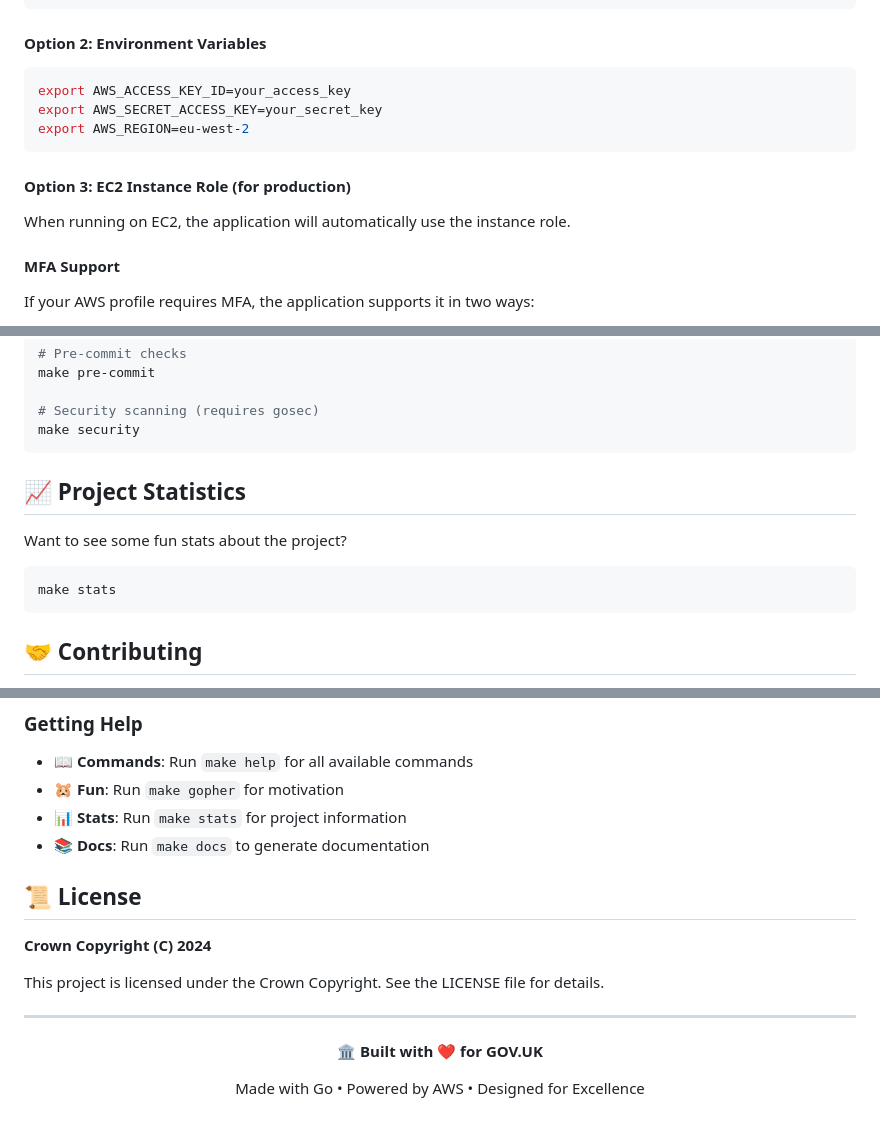
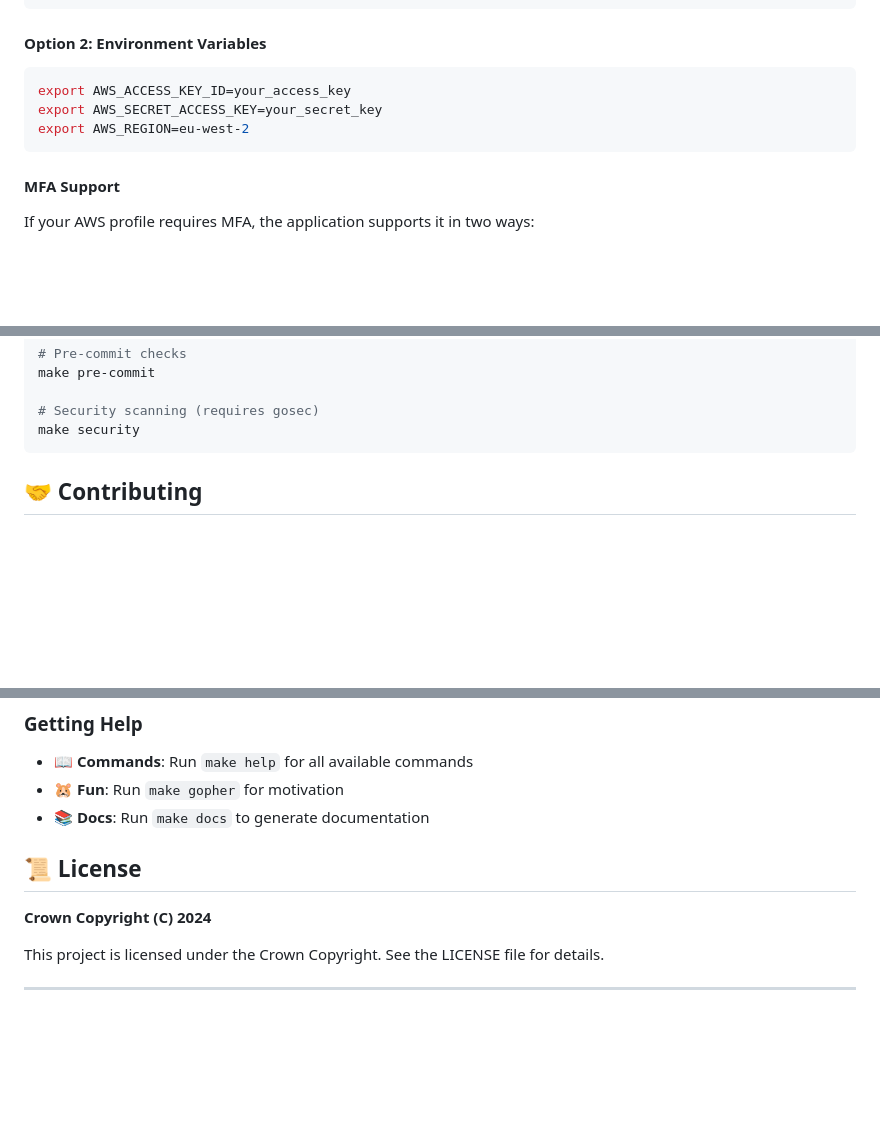
Before and after one commit to alphagov/govuk-reports-prototype, a Markdown page: README.md, 3 parts joined by grey strips. Drawn GitHub-style; blank space fills up the shorter version.

````diff
--- a/README.md
+++ b/README.md
@@ -84,9 +84,6 @@ export AWS_SECRET_ACCESS_KEY=your_secret_key
 export AWS_REGION=eu-west-2
 ```
 
-#### Option 3: EC2 Instance Role (for production)
-When running on EC2, the application will automatically use the instance role.
-
 #### MFA Support
 If your AWS profile requires MFA, the application supports it in two ways:
 
@@ -288,14 +243,6 @@ make pre-commit
 
 # Security scanning (requires gosec)
 make security
-```
-
-## 📈 Project Statistics
-
-Want to see some fun stats about the project?
-
-```bash
-make stats
 ```
 
 ## 🤝 Contributing
@@ -342,7 +289,6 @@ go test -v ./pkg/govuk
 
 - 📖 **Commands**: Run `make help` for all available commands
 - 🐹 **Fun**: Run `make gopher` for motivation
-- 📊 **Stats**: Run `make stats` for project information
 - 📚 **Docs**: Run `make docs` to generate documentation
 
 ## 📜 License
@@ -352,11 +298,3 @@ go test -v ./pkg/govuk
 This project is licensed under the Crown Copyright. See the LICENSE file for details.
 
 ---
-
-<div align="center">
-
-**🏛️ Built with ❤️ for GOV.UK**
-
-Made with Go • Powered by AWS • Designed for Excellence
-
-</div>
````
Also changed, not shown: other parts of README.md (+2 -44 lines).
